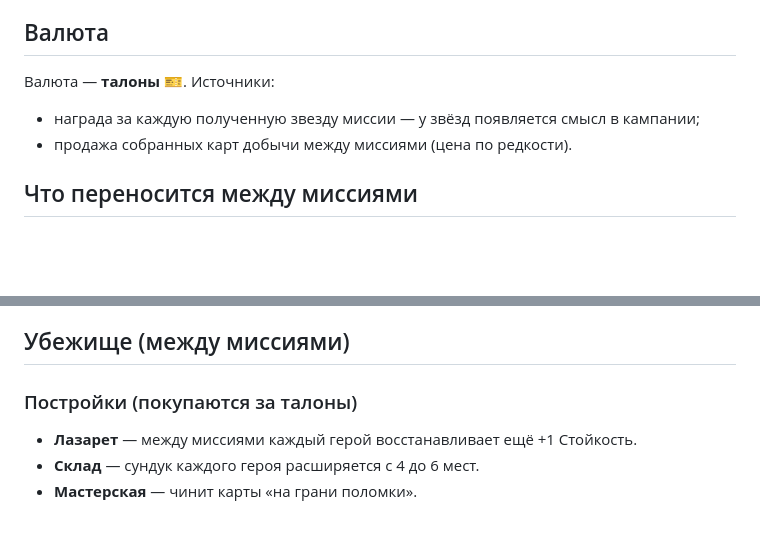
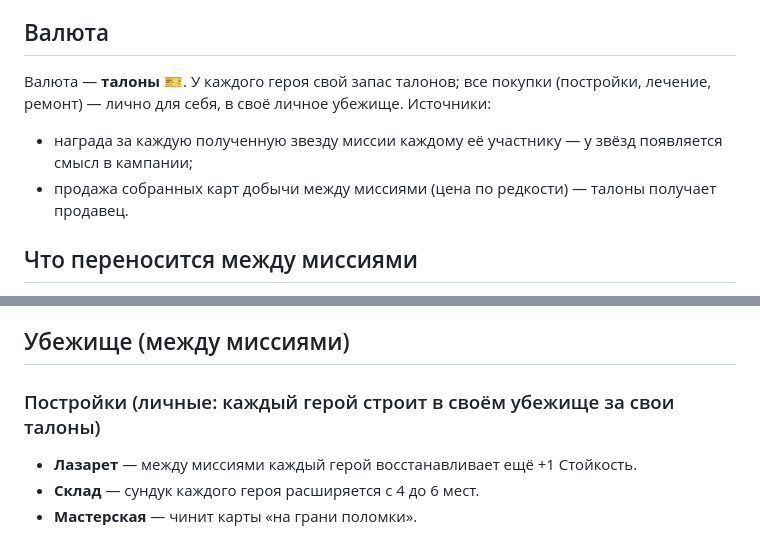
Before and after one commit to katiol123/newgamezombies, a Markdown page: docs/CAMPAIGN.md, 2 parts joined by grey strips. Drawn GitHub-style; blank space fills up the shorter version.

Commit message:
Campaign notes: personal talons and personal shelters
Co-Authored-By: Claude Opus 5.5 <noreply@anthropic.com>
Claude-Session: https://claude.ai/code/session_0169Ky8B4yNPH7T1BB8n222a

```diff
--- a/docs/CAMPAIGN.md
+++ b/docs/CAMPAIGN.md
@@ -35,9 +35,9 @@
 
 ## Валюта
 
-Валюта — **талоны** 🎫. Источники:
-- награда за каждую полученную звезду миссии — у звёзд появляется смысл в кампании;
-- продажа собранных карт добычи между миссиями (цена по редкости).
+Валюта — **талоны** 🎫. У каждого героя свой запас талонов; все покупки (постройки, лечение, ремонт) — лично для себя, в своё личное убежище. Источники:
+- награда за каждую полученную звезду миссии каждому её участнику — у звёзд появляется смысл в кампании;
+- продажа собранных карт добычи между миссиями (цена по редкости) — талоны получает продавец.
 
 ## Что переносится между миссиями
 
@@ -52,7 +52,7 @@
 
 ## Убежище (между миссиями)
 
-### Постройки (покупаются за талоны)
+### Постройки (личные: каждый герой строит в своём убежище за свои талоны)
 - **Лазарет** — между миссиями каждый герой восстанавливает ещё +1 Стойкость.
 - **Склад** — сундук каждого героя расширяется с 4 до 6 мест.
 - **Мастерская** — чинит карты «на грани поломки».
```
